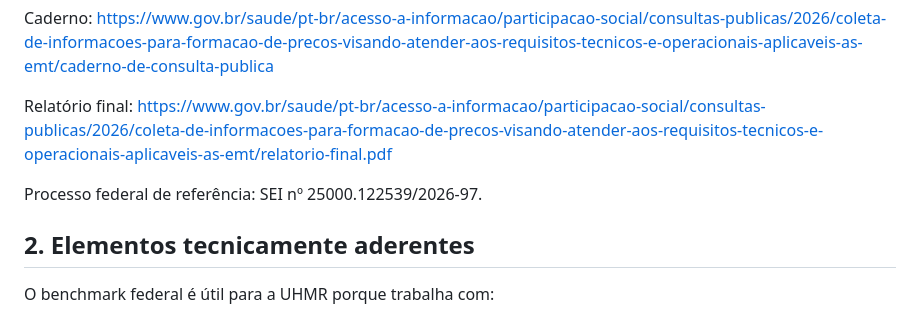
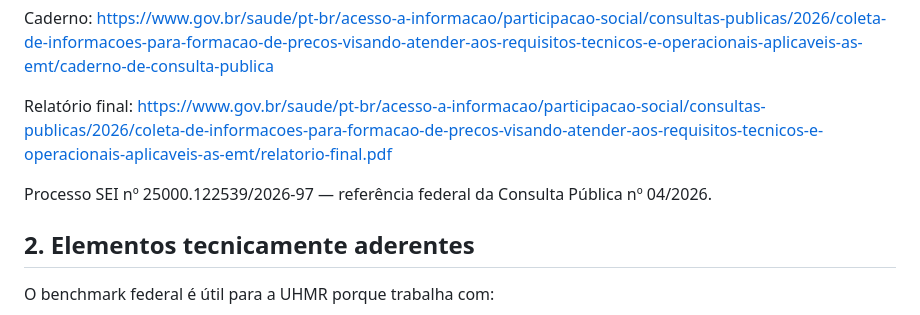
Before and after one commit to menandesneto51/uhmr-ses-mt-apresentacao, a Markdown page: docs/28_BENCHMARK_FNSUS_CONSULTA_PUBLICA_04_2026.md, the part around the change. GitHub-like rendering.

Commit message:
fix: alinha identificador SEI ao gate v2.2

```diff
--- a/docs/28_BENCHMARK_FNSUS_CONSULTA_PUBLICA_04_2026.md
+++ b/docs/28_BENCHMARK_FNSUS_CONSULTA_PUBLICA_04_2026.md
@@ -19,7 +19,7 @@ https://www.gov.br/saude/pt-br/acesso-a-informacao/participacao-social/consultas
 Relatório final:
 https://www.gov.br/saude/pt-br/acesso-a-informacao/participacao-social/consultas-publicas/2026/coleta-de-informacoes-para-formacao-de-precos-visando-atender-aos-requisitos-tecnicos-e-operacionais-aplicaveis-as-emt/relatorio-final.pdf
 
-Processo federal de referência: SEI nº 25000.122539/2026-97.
+Processo SEI nº 25000.122539/2026-97 — referência federal da Consulta Pública nº 04/2026.
 
 ## 2. Elementos tecnicamente aderentes
 
```
